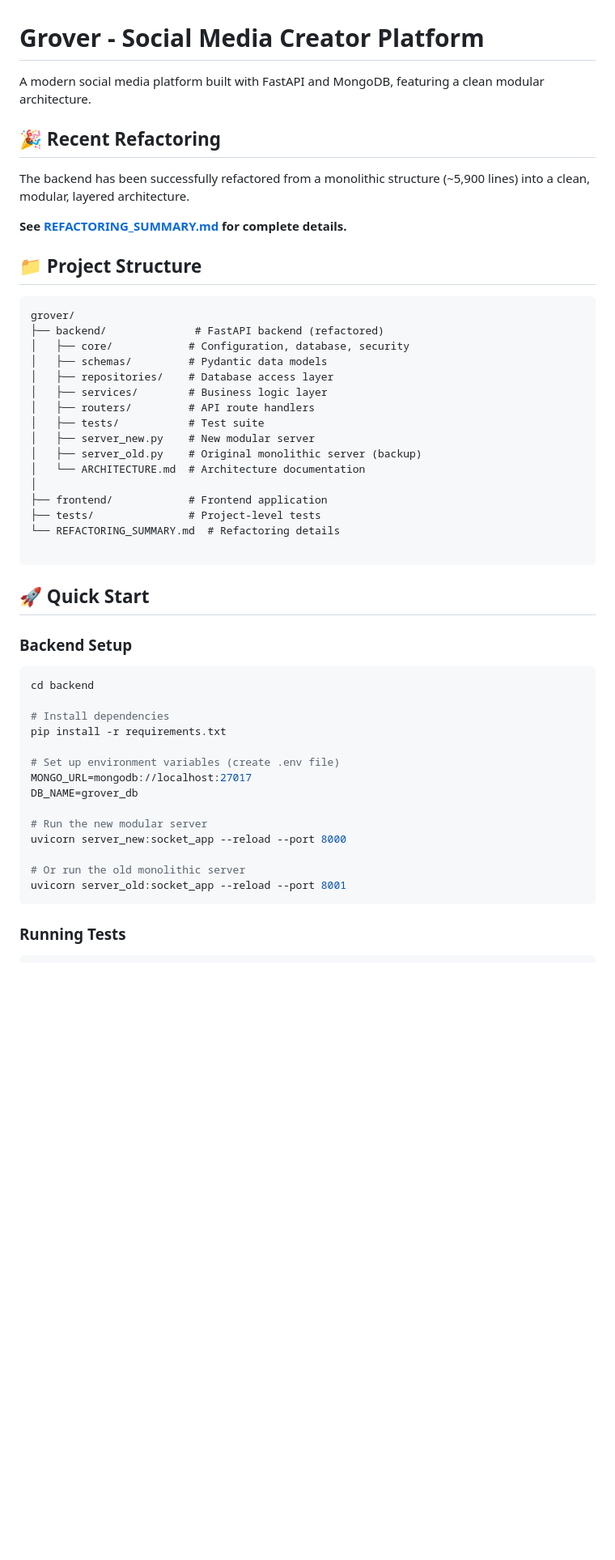
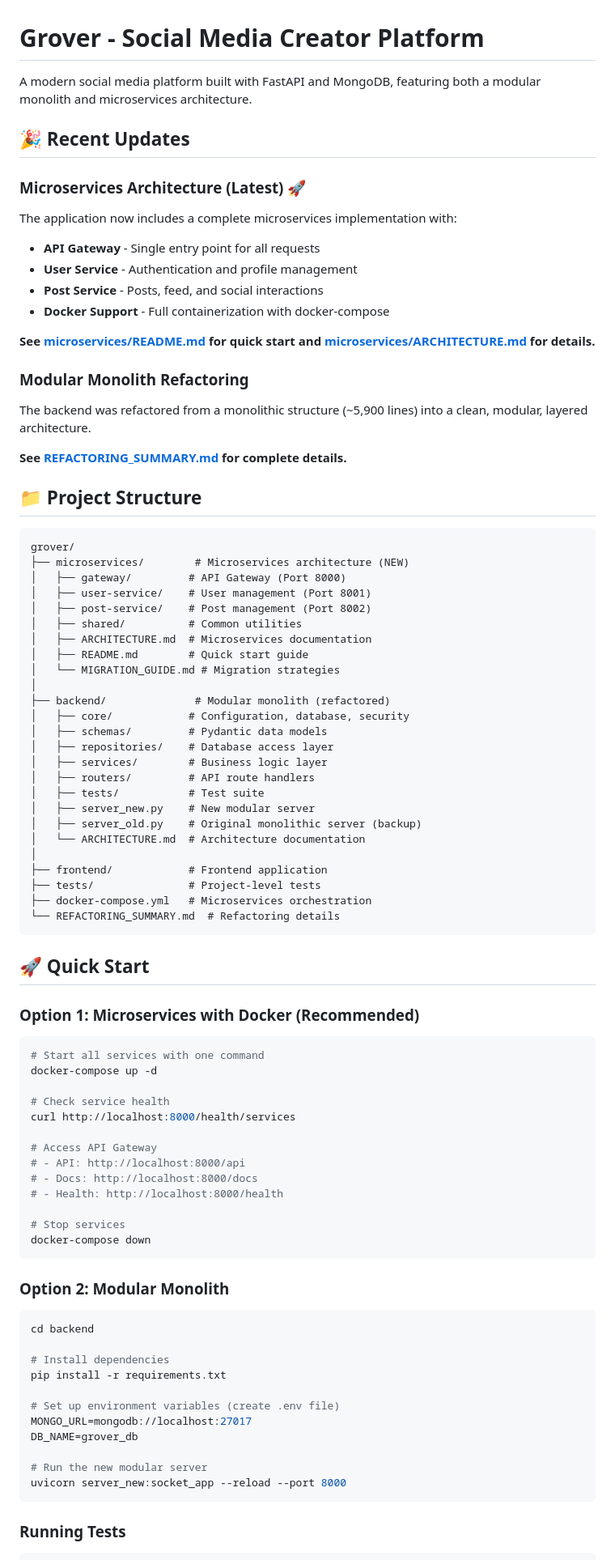
Before and after one commit to jarell94/grover, a Markdown page: README.md, the part around one of its changes. Shown at 81% size. GitHub-like rendering; blank space fills up the shorter version.

Commit message:
Add migration guide and update project documentation
Co-authored-by: jarell94 <20956595+jarell94@users.noreply.github.com>

````diff
--- a/README.md
+++ b/README.md
@@ -1,10 +1,20 @@
 # Grover - Social Media Creator Platform
 
-A modern social media platform built with FastAPI and MongoDB, featuring a clean modular architecture.
+A modern social media platform built with FastAPI and MongoDB, featuring both a modular monolith and microservices architecture.
 
-## 🎉 Recent Refactoring
+## 🎉 Recent Updates
 
-The backend has been successfully refactored from a monolithic structure (~5,900 lines) into a clean, modular, layered architecture.
+### Microservices Architecture (Latest) 🚀
+The application now includes a complete microservices implementation with:
+- **API Gateway** - Single entry point for all requests
+- **User Service** - Authentication and profile management
+- **Post Service** - Posts, feed, and social interactions
+- **Docker Support** - Full containerization with docker-compose
+
+**See [microservices/README.md](./microservices/README.md) for quick start and [microservices/ARCHITECTURE.md](./microservices/ARCHITECTURE.md) for details.**
+
+### Modular Monolith Refactoring
+The backend was refactored from a monolithic structure (~5,900 lines) into a clean, modular, layered architecture.
 
 **See [REFACTORING_SUMMARY.md](./REFACTORING_SUMMARY.md) for complete details.**
 
@@ -12,7 +22,16 @@ The backend has been successfully refactored from a monolithic structure (~5,900
 
 ```
 grover/
-├── backend/              # FastAPI backend (refactored)
+├── microservices/        # Microservices architecture (NEW)
+│   ├── gateway/         # API Gateway (Port 8000)
+│   ├── user-service/    # User management (Port 8001)
+│   ├── post-service/    # Post management (Port 8002)
+│   ├── shared/          # Common utilities
+│   ├── ARCHITECTURE.md  # Microservices documentation
+│   ├── README.md        # Quick start guide
+│   └── MIGRATION_GUIDE.md # Migration strategies
+│
+├── backend/              # Modular monolith (refactored)
 │   ├── core/            # Configuration, database, security
 │   ├── schemas/         # Pydantic data models
 │   ├── repositories/    # Database access layer
@@ -25,13 +44,31 @@ grover/
 │
 ├── frontend/            # Frontend application
 ├── tests/               # Project-level tests
+├── docker-compose.yml   # Microservices orchestration
 └── REFACTORING_SUMMARY.md  # Refactoring details
-
 ```
 
 ## 🚀 Quick Start
 
-### Backend Setup
+### Option 1: Microservices with Docker (Recommended)
+
+```bash
+# Start all services with one command
+docker-compose up -d
+
+# Check service health
+curl http://localhost:8000/health/services
+
+# Access API Gateway
+# - API: http://localhost:8000/api
+# - Docs: http://localhost:8000/docs
+# - Health: http://localhost:8000/health
+
+# Stop services
+docker-compose down
+```
+
+### Option 2: Modular Monolith
 
 ```bash
 cd backend
@@ -45,9 +82,6 @@ DB_NAME=grover_db
 
 # Run the new modular server
 uvicorn server_new:socket_app --reload --port 8000
-
-# Or run the old monolithic server
-uvicorn server_old:socket_app --reload --port 8001
 ```
 
 ### Running Tests
````
Also changed, not shown: other parts of README.md (+47 -2 lines), microservices/MIGRATION_GUIDE.md (added, +566 -0 lines).
